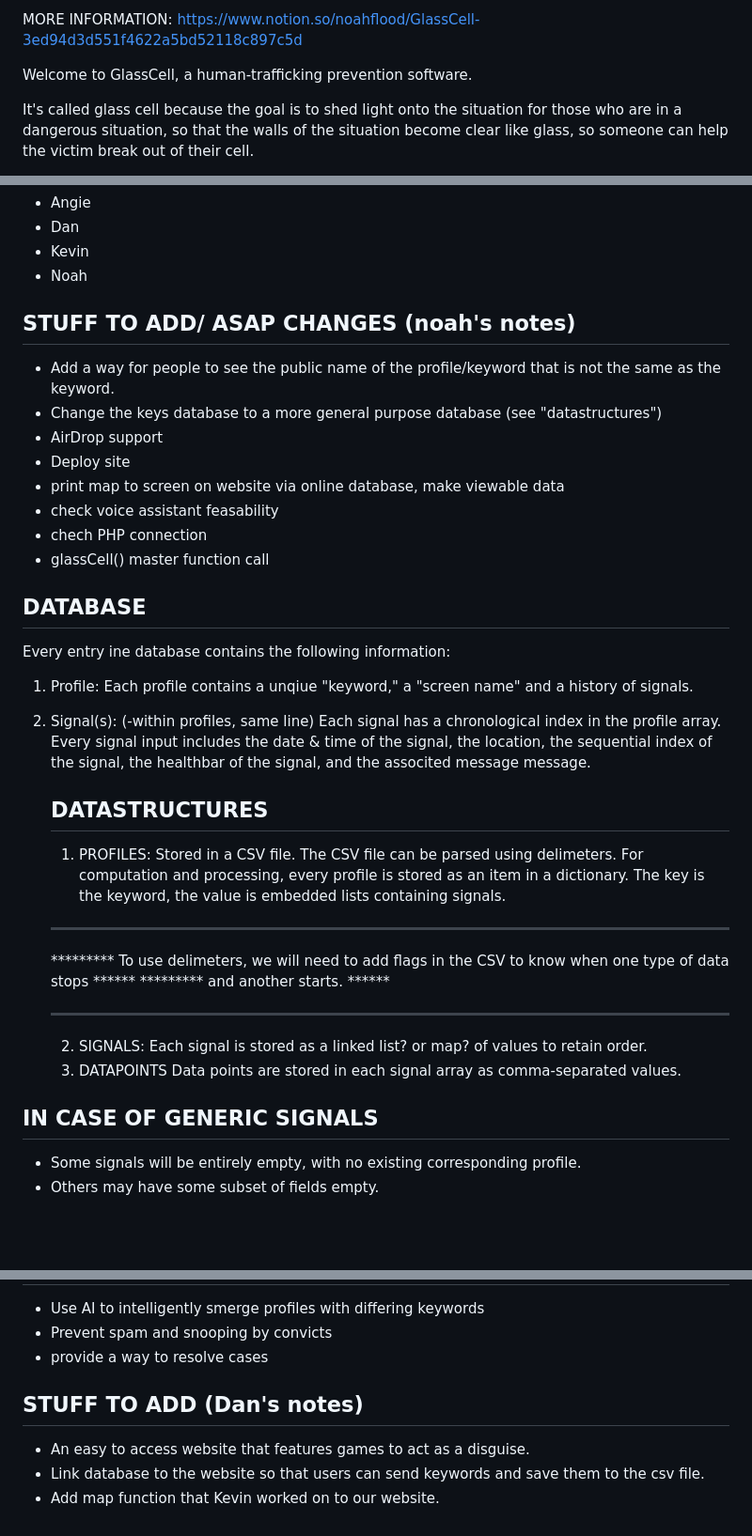
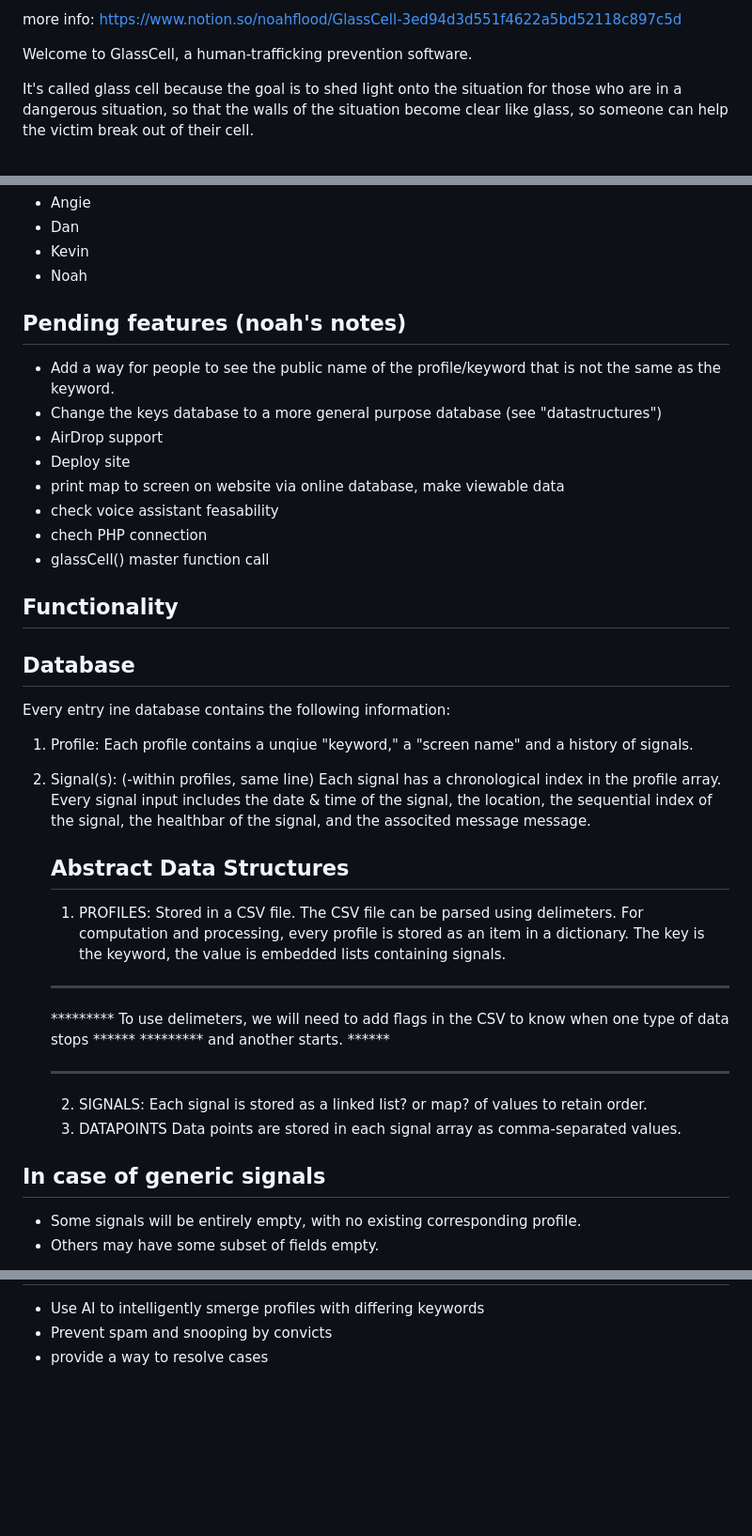
Before and after one commit to noahflood1/GlassCell-repo, a Markdown page: README.md, 3 parts joined by grey strips. Shown at 94% size. Drawn GitHub-style; blank space fills up the shorter version.

```diff
--- a/README.md
+++ b/README.md
@@ -1,4 +1,4 @@
-MORE INFORMATION: https://www.notion.so/noahflood/GlassCell-3ed94d3d551f4622a5bd52118c897c5d
+more info: https://www.notion.so/noahflood/GlassCell-3ed94d3d551f4622a5bd52118c897c5d
 
 Welcome to GlassCell, a human-trafficking prevention software.
 
@@ -17,7 +17,7 @@ Contributers:
 - Noah
 
 
-STUFF TO ADD/ ASAP CHANGES (noah's notes)
+Pending features (noah's notes)
 --------------------------
 * Add a way for people to see the public name of the profile/keyword that is not the same
    as the keyword.
@@ -29,7 +29,10 @@ STUFF TO ADD/ ASAP CHANGES (noah's notes)
 * chech PHP connection
 * glassCell() master function call
 
-DATABASE
+Functionality
+--------
+
+Database
 --------
 Every entry ine database contains the following information:
 1. Profile:
@@ -39,7 +42,7 @@ Every entry ine database contains the following information:
    of the signal, the location, the sequential index of the signal, the healthbar of the signal,
    and the associted message message.
 
-   DATASTRUCTURES
+   Abstract Data Structures
    --------------
    1. PROFILES:
       Stored in a CSV file.
@@ -55,7 +58,7 @@ Every entry ine database contains the following information:
    3. DATAPOINTS
       Data points are stored in each signal array as comma-separated values.
 
-IN CASE OF GENERIC SIGNALS
+In case of generic signals
 ---------------------------
 * Some signals will be entirely empty, with no existing corresponding profile.
 * Others may have some subset of fields empty.
@@ -82,9 +85,3 @@ Future updates:
 - Use AI to intelligently smerge profiles with differing keywords
 - Prevent spam and snooping by convicts
 - provide a way to resolve cases
-
-STUFF TO ADD (Dan's notes)
---------------------------
-* An easy to access website that features games to act as a disguise.
-* Link database to the website so that users can send keywords and save them to the csv file.
-* Add map function that Kevin worked on to our website.
```
